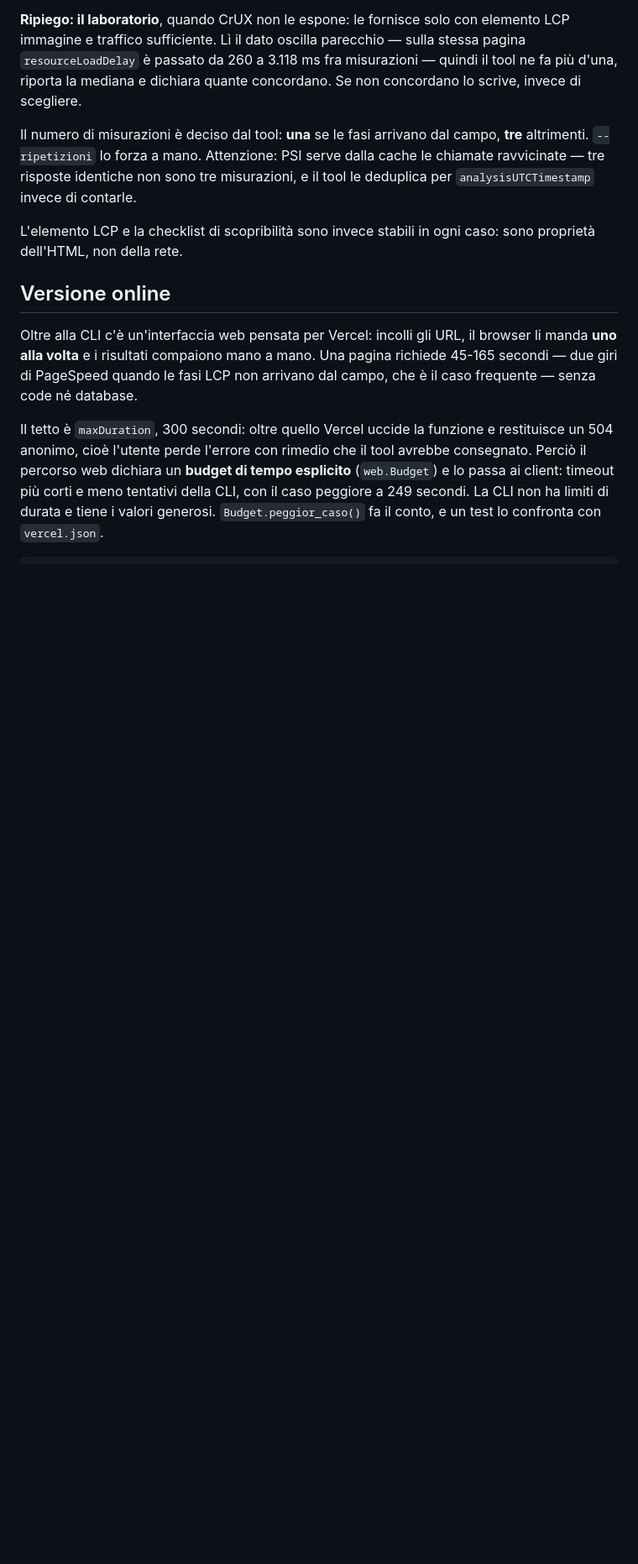
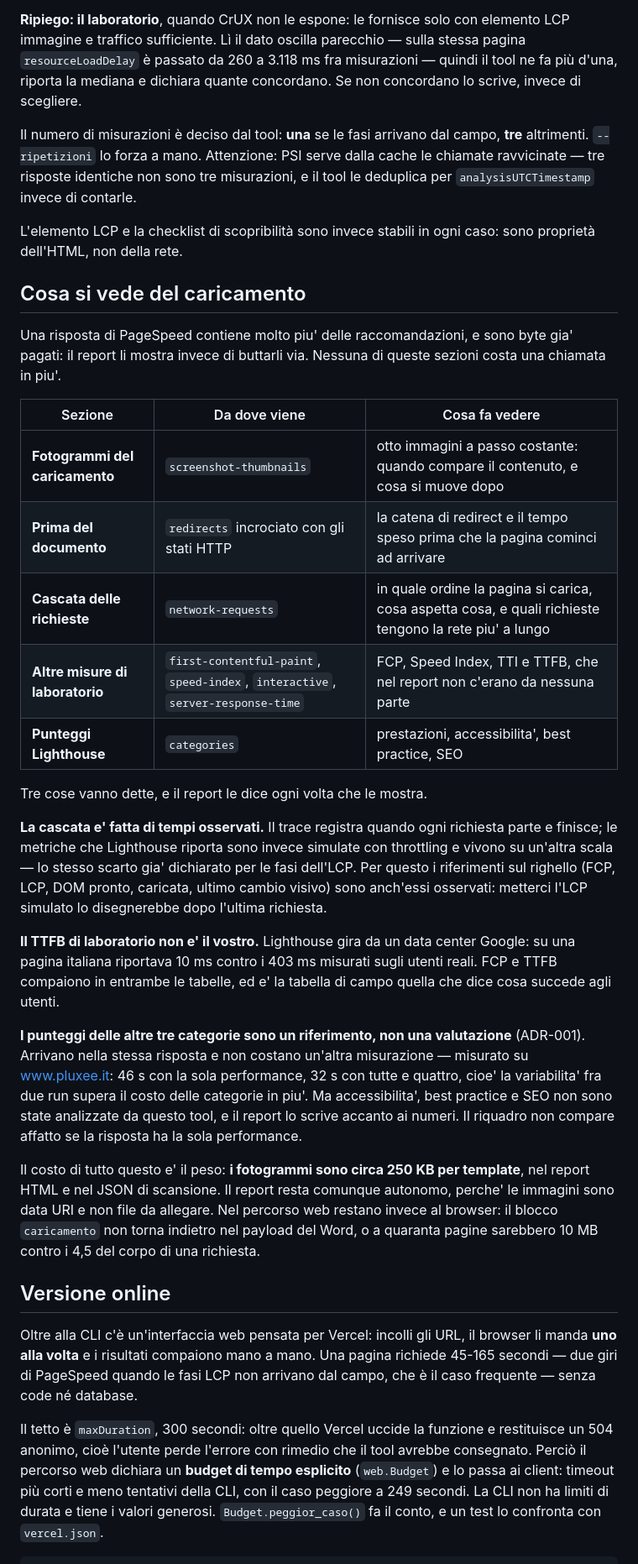
Before and after one commit to alefantini96-seo/speed-test, a Markdown page: README.md, the part around one of its changes. Shown at 84% size. Drawn GitHub-style; blank space fills up the shorter version.

Commit message:
Il README dice cosa si vede del caricamento e cosa costa
Una sezione nuova con le cinque parti - da quale audit arriva ciascuna, e le tre
avvertenze che il report stampa accanto ai numeri: la cascata e' fatta di tempi
osservati e non delle metriche simulate, il TTFB di laboratorio non e' quello
degli utenti, i punteggi delle altre categorie sono un riferimento e non
un'analisi.

Dichiarato anche il costo, che e' l'unico: i fotogrammi pesano circa 250 KB per
template nel report HTML e nel JSON di scansione.

Fra i limiti, due righe che evitano una domanda prevedibile: la cascata e' un
caricamento solo misurato da un data center Google, e non e' un HAR - PSI non
espone gli header, quindi non ci sono.

Co-Authored-By: Claude Opus 5 <noreply@anthropic.com>

```diff
--- a/README.md
+++ b/README.md
@@ -57,6 +57,49 @@ ravvicinate — tre risposte identiche non sono tre misurazioni, e il tool le de
 
 L'elemento LCP e la checklist di scopribilità sono invece stabili in ogni caso: sono
 proprietà dell'HTML, non della rete.
+
+## Cosa si vede del caricamento
+
+Una risposta di PageSpeed contiene molto piu' delle raccomandazioni, e sono byte
+gia' pagati: il report li mostra invece di buttarli via. Nessuna di queste sezioni
+costa una chiamata in piu'.
+
+| Sezione | Da dove viene | Cosa fa vedere |
+|---|---|---|
+| **Fotogrammi del caricamento** | `screenshot-thumbnails` | otto immagini a passo costante: quando compare il contenuto, e cosa si muove dopo |
+| **Prima del documento** | `redirects` incrociato con gli stati HTTP | la catena di redirect e il tempo speso prima che la pagina cominci ad arrivare |
+| **Cascata delle richieste** | `network-requests` | in quale ordine la pagina si carica, cosa aspetta cosa, e quali richieste tengono la rete piu' a lungo |
+| **Altre misure di laboratorio** | `first-contentful-paint`, `speed-index`, `interactive`, `server-response-time` | FCP, Speed Index, TTI e TTFB, che nel report non c'erano da nessuna parte |
+| **Punteggi Lighthouse** | `categories` | prestazioni, accessibilita', best practice, SEO |
+
+Tre cose vanno dette, e il report le dice ogni volta che le mostra.
+
+**La cascata e' fatta di tempi osservati.** Il trace registra quando ogni
+richiesta parte e finisce; le metriche che Lighthouse riporta sono invece
+simulate con throttling e vivono su un'altra scala — lo stesso scarto gia'
+dichiarato per le fasi dell'LCP. Per questo i riferimenti sul righello (FCP, LCP,
+DOM pronto, caricata, ultimo cambio visivo) sono anch'essi osservati: metterci
+l'LCP simulato lo disegnerebbe dopo l'ultima richiesta.
+
+**Il TTFB di laboratorio non e' il vostro.** Lighthouse gira da un data center
+Google: su una pagina italiana riportava 10 ms contro i 403 ms misurati sugli
+utenti reali. FCP e TTFB compaiono in entrambe le tabelle, ed e' la tabella di
+campo quella che dice cosa succede agli utenti.
+
+**I punteggi delle altre tre categorie sono un riferimento, non una
+valutazione** (ADR-001). Arrivano nella stessa risposta e non costano un'altra
+misurazione — misurato su www.pluxee.it: 46 s con la sola performance, 32 s con
+tutte e quattro, cioe' la variabilita' fra due run supera il costo delle
+categorie in piu'. Ma accessibilita', best practice e SEO non sono state
+analizzate da questo tool, e il report lo scrive accanto ai numeri. Il riquadro
+non compare affatto se la risposta ha la sola performance.
+
+Il costo di tutto questo e' il peso: **i fotogrammi sono circa 250 KB per
+template**, nel report HTML e nel JSON di scansione. Il report resta comunque
+autonomo, perche' le immagini sono data URI e non file da allegare. Nel percorso
+web restano invece al browser: il blocco `caricamento` non torna indietro nel
+payload del Word, o a quaranta pagine sarebbero 10 MB contro i 4,5 del corpo di
+una richiesta.
 
 ## Versione online
 
```
Also changed, not shown: other parts of README.md (+11 -4 lines).
